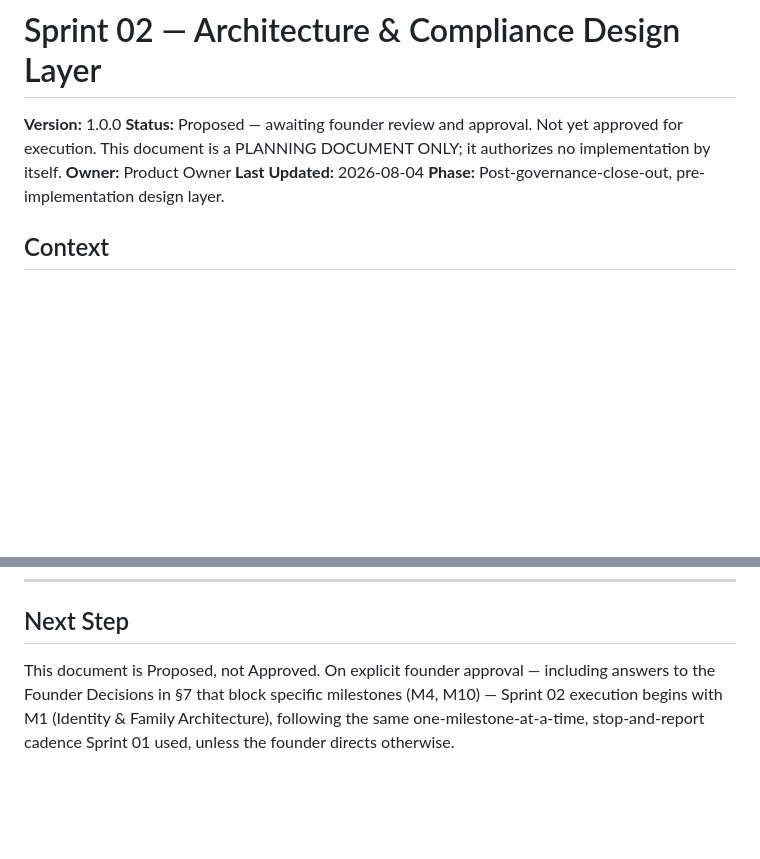
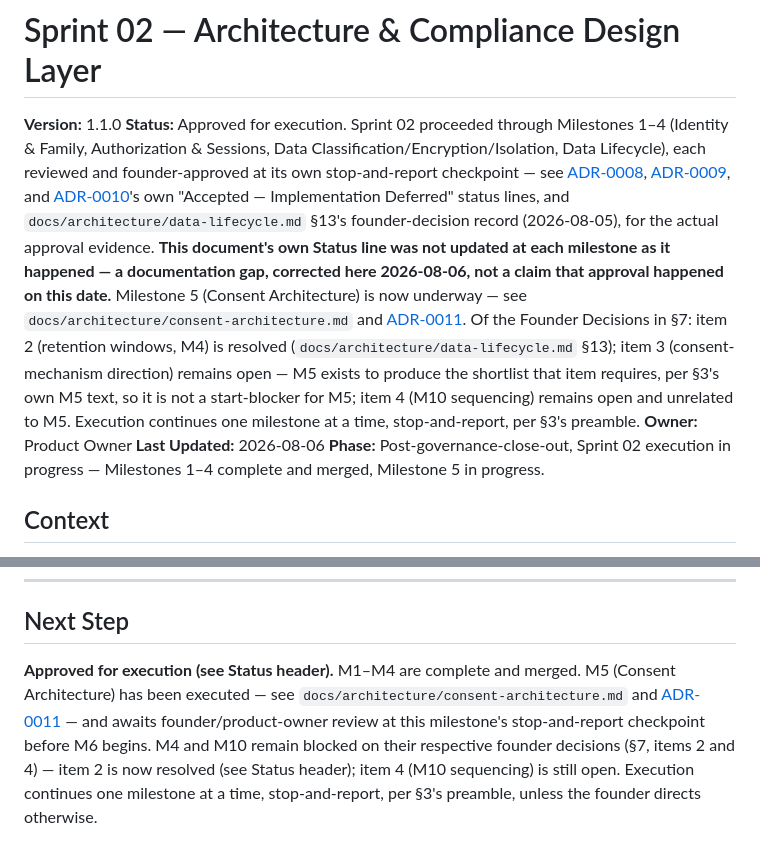
Before and after one commit to amiyamishra1990-rgb/natkhat-ai, a Markdown page: docs/sprints/sprint-02.md, 2 parts joined by grey strips. Drawn GitHub-style; blank space fills up the shorter version.

Commit message:
docs(sprint-02): correct status to reflect Milestones 1-10 as approved and executed
sprint-02.md's committed Status/Version header was never updated as
Sprint 02 progressed - it still read "Proposed, awaiting founder
review, not yet approved for execution" (Version 1.0.0) even though
Milestones 1-10 were each reviewed, approved, and merged into main via
their own PRs (#2-#11), as PROJECT.md's own Milestone 11 close-out
already documented. This is a factual historical-record correction
only: Version 1.1.0, Status corrected to "Approved for execution",
Milestones 1-4 recorded complete, Milestone 5 recorded in progress -
matching the real merge history, not a new decision. No milestone
scope, ADR, or founder-decision text is altered.

Sprint 03 M12 planning identified this correction sitting uncommitted
in the working tree and, per founder decision J.6, commits it now,
separately from and prior to authoring docs/sprints/sprint-03.md.

```diff
--- a/docs/sprints/sprint-02.md
+++ b/docs/sprints/sprint-02.md
@@ -1,12 +1,32 @@
 # Sprint 02 — Architecture & Compliance Design Layer
 
-**Version:** 1.0.0
-**Status:** Proposed — awaiting founder review and approval. Not yet
-approved for execution. This document is a PLANNING DOCUMENT ONLY; it
-authorizes no implementation by itself.
+**Version:** 1.1.0
+**Status:** Approved for execution. Sprint 02 proceeded through
+Milestones 1–4 (Identity & Family, Authorization & Sessions, Data
+Classification/Encryption/Isolation, Data Lifecycle), each reviewed and
+founder-approved at its own stop-and-report checkpoint — see
+[ADR-0008](../decisions/ADR-0008-core-data-model-parent-family-child.md),
+[ADR-0009](../decisions/ADR-0009-authorization-and-session-architecture.md),
+and
+[ADR-0010](../decisions/ADR-0010-encryption-and-tenant-isolation-design.md)'s
+own "Accepted — Implementation Deferred" status lines, and
+`docs/architecture/data-lifecycle.md` §13's founder-decision record
+(2026-08-05), for the actual approval evidence. **This document's own
+Status line was not updated at each milestone as it happened — a
+documentation gap, corrected here 2026-08-06, not a claim that approval
+happened on this date.** Milestone 5 (Consent Architecture) is now
+underway — see `docs/architecture/consent-architecture.md` and
+[ADR-0011](../decisions/ADR-0011-consent-architecture.md). Of the
+Founder Decisions in §7: item 2 (retention windows, M4) is resolved
+(`docs/architecture/data-lifecycle.md` §13); item 3 (consent-mechanism
+direction) remains open — M5 exists to produce the shortlist that item
+requires, per §3's own M5 text, so it is not a start-blocker for M5;
+item 4 (M10 sequencing) remains open and unrelated to M5. Execution
+continues one milestone at a time, stop-and-report, per §3's preamble.
 **Owner:** Product Owner
-**Last Updated:** 2026-08-04
-**Phase:** Post-governance-close-out, pre-implementation design layer.
+**Last Updated:** 2026-08-06
+**Phase:** Post-governance-close-out, Sprint 02 execution in progress —
+Milestones 1–4 complete and merged, Milestone 5 in progress.
 
 ## Context
 
@@ -604,9 +624,13 @@ GDPR, DPDP, or other regulatory compliance.
 
 ## Next Step
 
-This document is Proposed, not Approved. On explicit founder approval —
-including answers to the Founder Decisions in §7 that block specific
-milestones (M4, M10) — Sprint 02 execution begins with M1 (Identity &
-Family Architecture), following the same one-milestone-at-a-time,
-stop-and-report cadence Sprint 01 used, unless the founder directs
-otherwise.
+**Approved for execution (see Status header).** M1–M4 are complete and
+merged. M5 (Consent Architecture) has been executed — see
+`docs/architecture/consent-architecture.md` and
+[ADR-0011](../decisions/ADR-0011-consent-architecture.md) — and awaits
+founder/product-owner review at this milestone's stop-and-report
+checkpoint before M6 begins. M4 and M10 remain blocked on their
+respective founder decisions (§7, items 2 and 4) — item 2 is now
+resolved (see Status header); item 4 (M10 sequencing) is still open.
+Execution continues one milestone at a time, stop-and-report, per §3's
+preamble, unless the founder directs otherwise.
```
